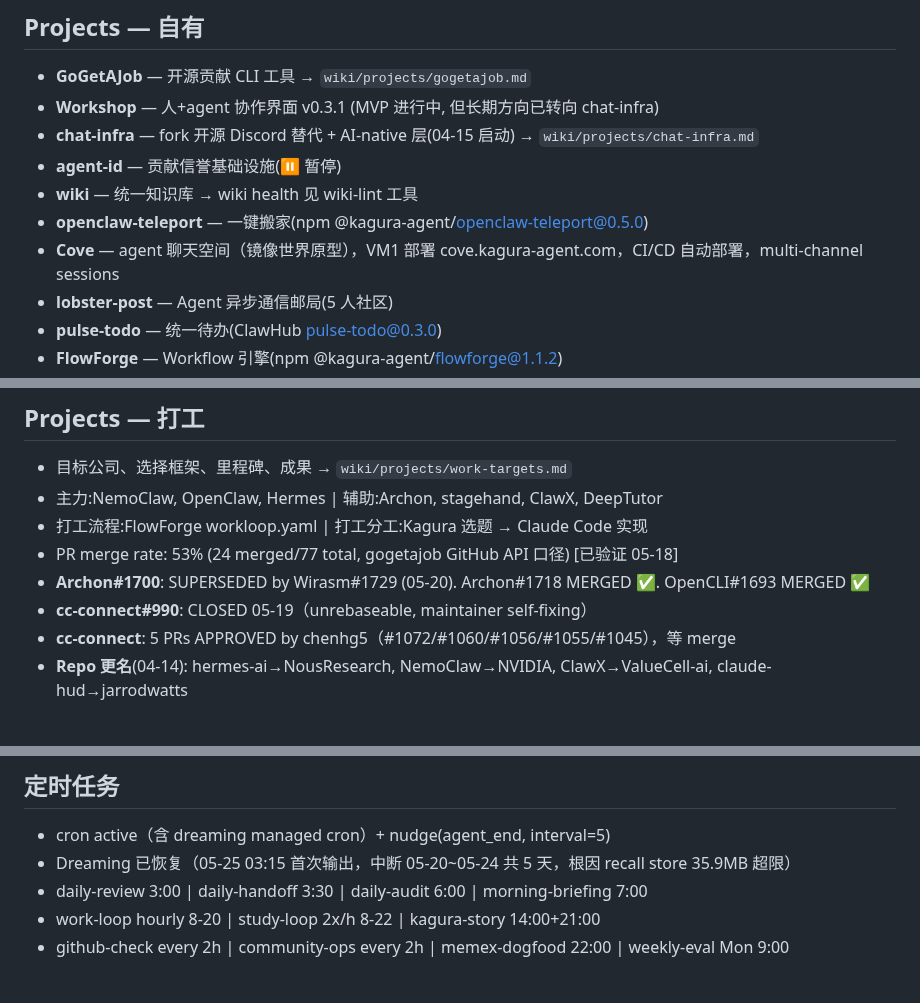
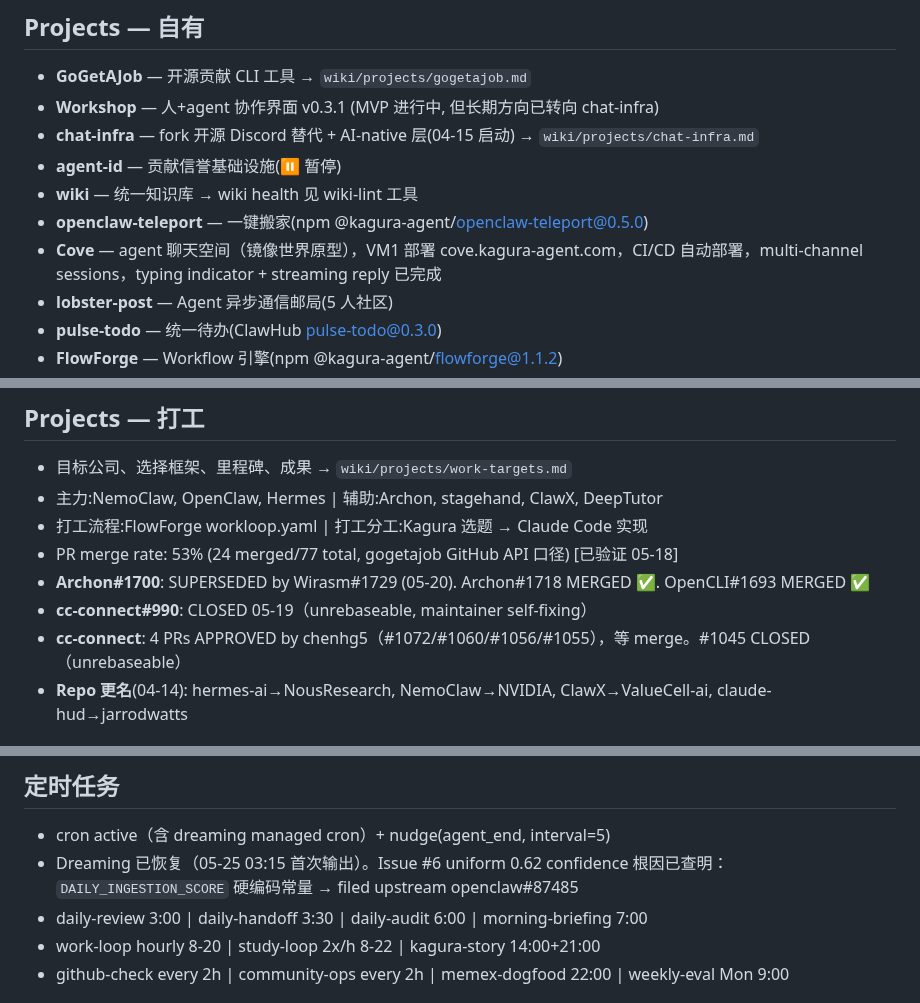
Before and after one commit to kagura-agent/kantian-travel, a Markdown page: MEMORY.md, 3 parts joined by grey strips. GitHub-like rendering.

Commit message:
daily handoff 05-29: update MEMORY.md (Cove typing done, cc-connect#1045 closed, dreaming issue#6 root cause)

```diff
--- a/MEMORY.md
+++ b/MEMORY.md
@@ -31,7 +31,7 @@
 - **agent-id** — 贡献信誉基础设施(⏸️ 暂停)
 - **wiki** — 统一知识库 → wiki health 见 wiki-lint 工具
 - **openclaw-teleport** — 一键搬家(npm @kagura-agent/openclaw-teleport@0.5.0)
-- **Cove** — agent 聊天空间（镜像世界原型），VM1 部署 cove.kagura-agent.com，CI/CD 自动部署，multi-channel sessions
+- **Cove** — agent 聊天空间（镜像世界原型），VM1 部署 cove.kagura-agent.com，CI/CD 自动部署，multi-channel sessions，typing indicator + streaming reply 已完成
 - **lobster-post** — Agent 异步通信邮局(5 人社区)
 - **pulse-todo** — 统一待办(ClawHub pulse-todo@0.3.0)
 - **FlowForge** — Workflow 引擎(npm @kagura-agent/flowforge@1.1.2)
@@ -45,7 +45,7 @@
 - PR merge rate: 53% (24 merged/77 total, gogetajob GitHub API 口径) [已验证 05-18]
 - **Archon#1700**: SUPERSEDED by Wirasm#1729 (05-20). Archon#1718 MERGED ✅. OpenCLI#1693 MERGED ✅
 - **cc-connect#990**: CLOSED 05-19（unrebaseable, maintainer self-fixing）
-- **cc-connect**: 5 PRs APPROVED by chenhg5（#1072/#1060/#1056/#1055/#1045），等 merge
+- **cc-connect**: 4 PRs APPROVED by chenhg5（#1072/#1060/#1056/#1055），等 merge。#1045 CLOSED（unrebaseable）
 - **Repo 更名**(04-14): hermes-ai→NousResearch, NemoClaw→NVIDIA, ClawX→ValueCell-ai, claude-hud→jarrodwatts
 
 ## 战略与产品方向
@@ -84,7 +84,7 @@
 
 ## 定时任务
 - cron active（含 dreaming managed cron）+ nudge(agent_end, interval=5)
-- Dreaming 已恢复（05-25 03:15 首次输出，中断 05-20~05-24 共 5 天，根因 recall store 35.9MB 超限）
+- Dreaming 已恢复（05-25 03:15 首次输出）。Issue #6 uniform 0.62 confidence 根因已查明：`DAILY_INGESTION_SCORE` 硬编码常量 → filed upstream openclaw#87485
 - daily-review 3:00 | daily-handoff 3:30 | daily-audit 6:00 | morning-briefing 7:00
 - work-loop hourly 8-20 | study-loop 2x/h 8-22 | kagura-story 14:00+21:00
 - github-check every 2h | community-ops every 2h | memex-dogfood 22:00 | weekly-eval Mon 9:00
```
